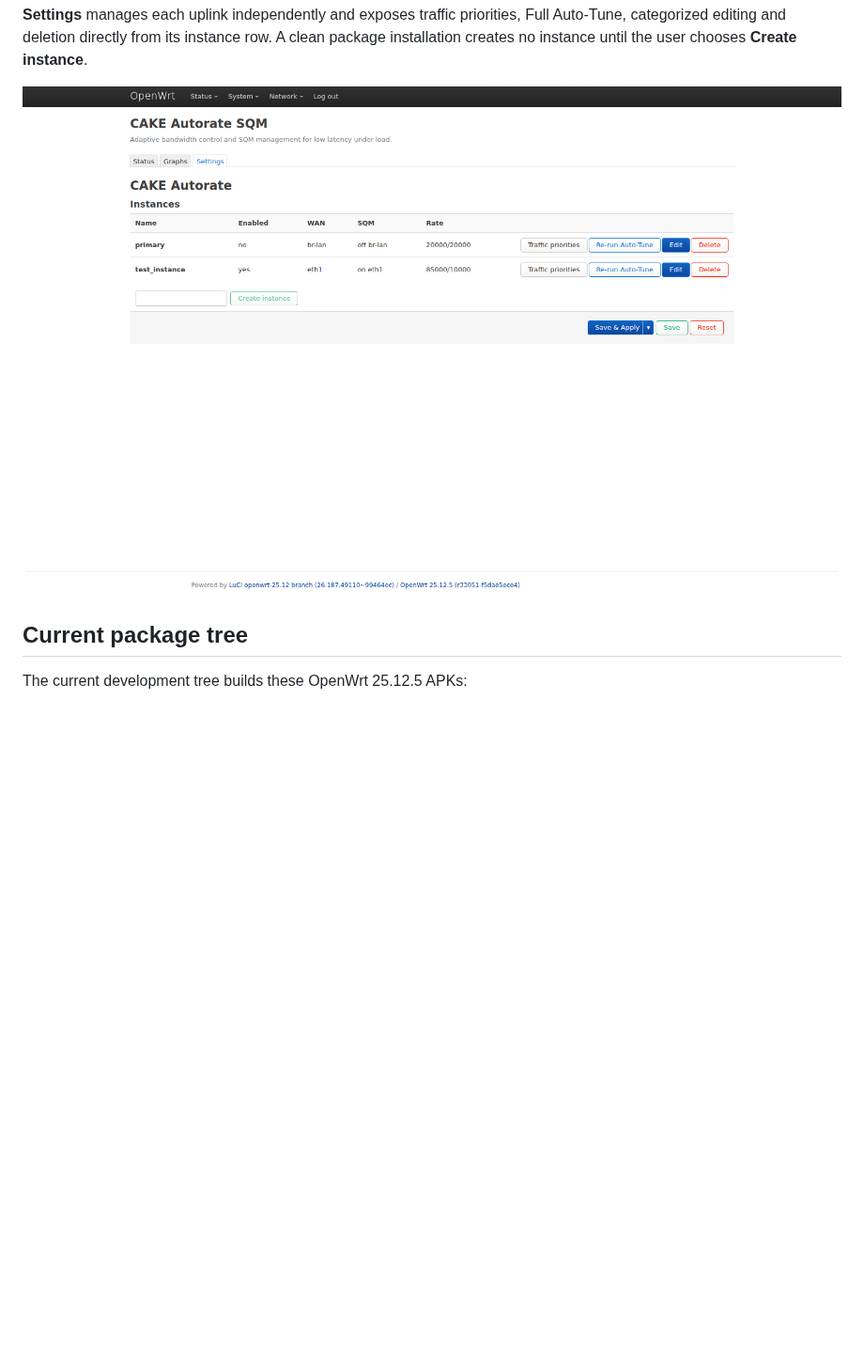
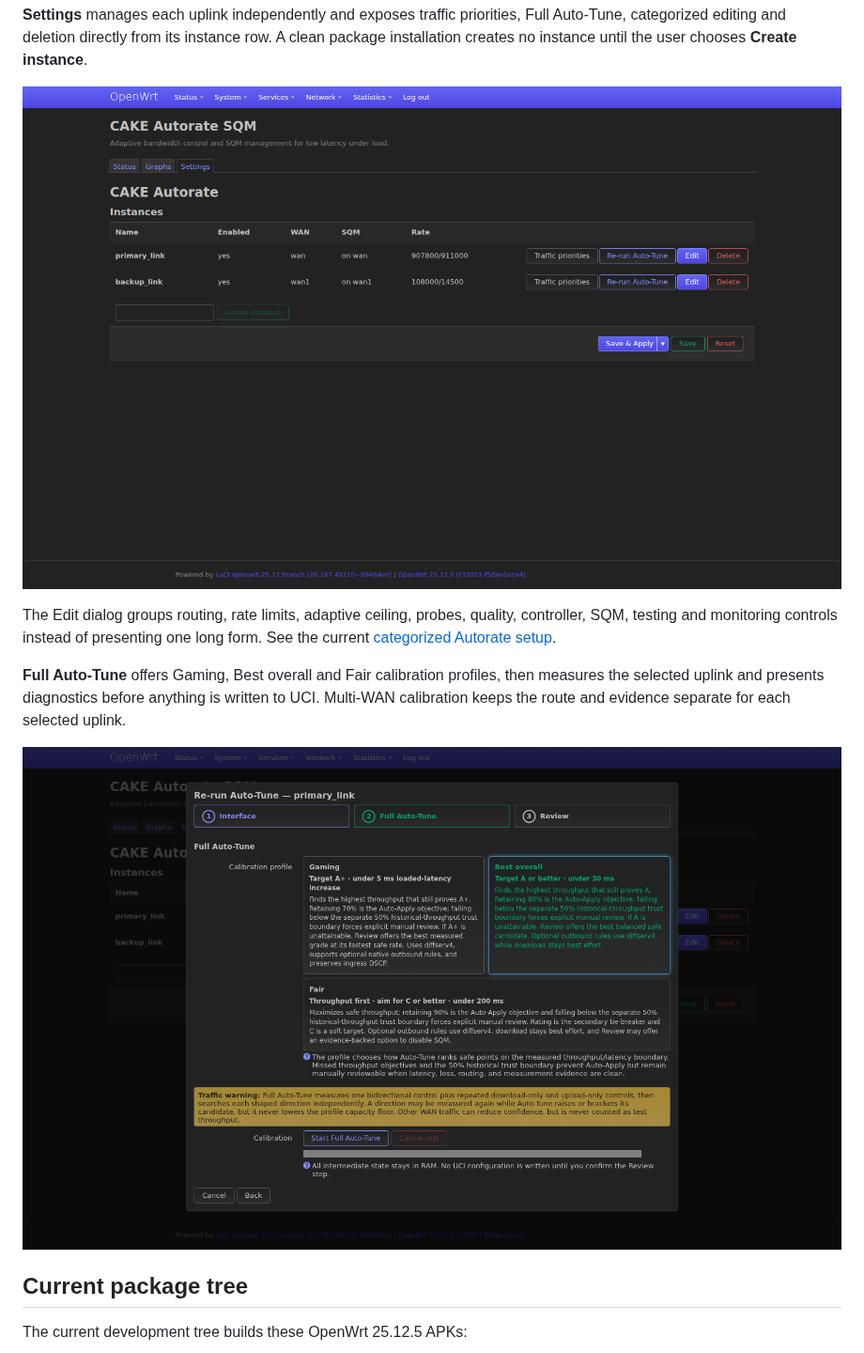
Before and after one commit to woffko/cake-autorate-rs-owrt, a Markdown page: README.md, the part around one of its changes. Shown at 94% size. GitHub-like rendering; pictures changed too: docs/screenshots/autotune-profiles.png (added), docs/screenshots/settings-overview.png; blank space fills up the shorter version.

Commit message:
docs: refresh anonymized RC27 interface screenshots

```diff
--- a/README.md
+++ b/README.md
@@ -88,6 +88,17 @@ row. A clean package installation creates no instance until the user chooses
 **Create instance**.
 
 [![Per-instance settings and actions](docs/screenshots/settings-overview.png)](docs/screenshots/settings-overview.png)
+
+The Edit dialog groups routing, rate limits, adaptive ceiling, probes, quality,
+controller, SQM, testing and monitoring controls instead of presenting one long
+form. See the current [categorized Autorate setup](docs/screenshots/settings-autorate-setup.png).
+
+**Full Auto-Tune** offers Gaming, Best overall and Fair calibration profiles,
+then measures the selected uplink and presents diagnostics before anything is
+written to UCI. Multi-WAN calibration keeps the route and evidence separate for
+each selected uplink.
+
+[![Full Auto-Tune calibration profiles](docs/screenshots/autotune-profiles.png)](docs/screenshots/autotune-profiles.png)
 
 ## Current package tree
 
```
Also changed, not shown: other parts of README.md (+3 -0 lines), docs/screenshots/settings-autorate-setup.png (added), docs/screenshots/traffic-priorities-desktop.png.
